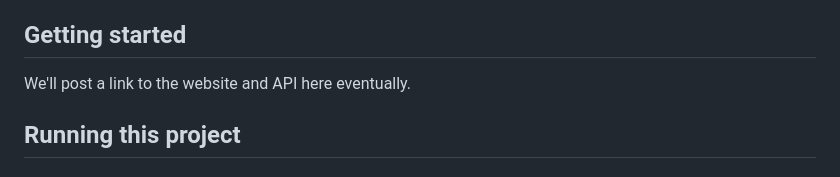
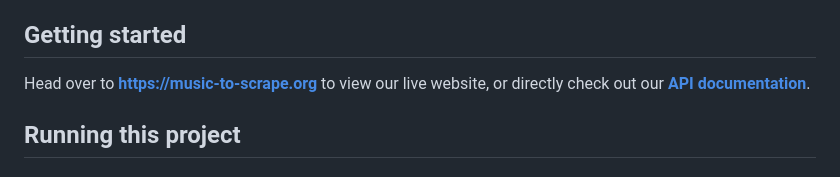
Before and after one commit to tilburgsciencehub/music-to-scrape, a Markdown page: README.md, the part around the change. Rendered like a GitHub page.

```diff
--- a/README.md
+++ b/README.md
@@ -6,7 +6,7 @@ We’re __music-to-scrape__, a fictitious music streaming service with a real we
 
 ## Getting started
 
-We'll post a link to the website and API here eventually.
+Head over to __[https://music-to-scrape.org]()__ to view our live website, or directly check out our __[API documentation](https://api.music-to-scrape.org/docs)__.
 
 ## Running this project
 
```
